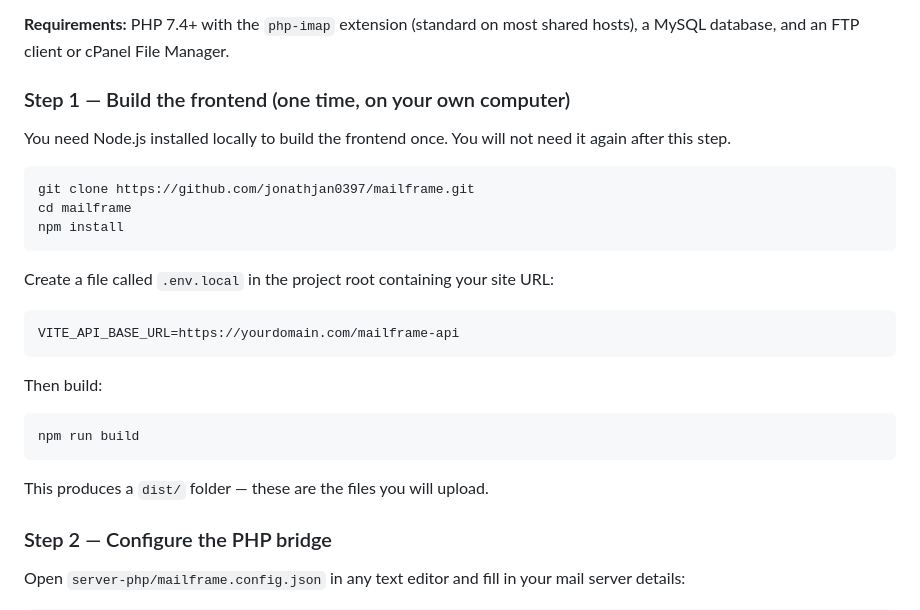
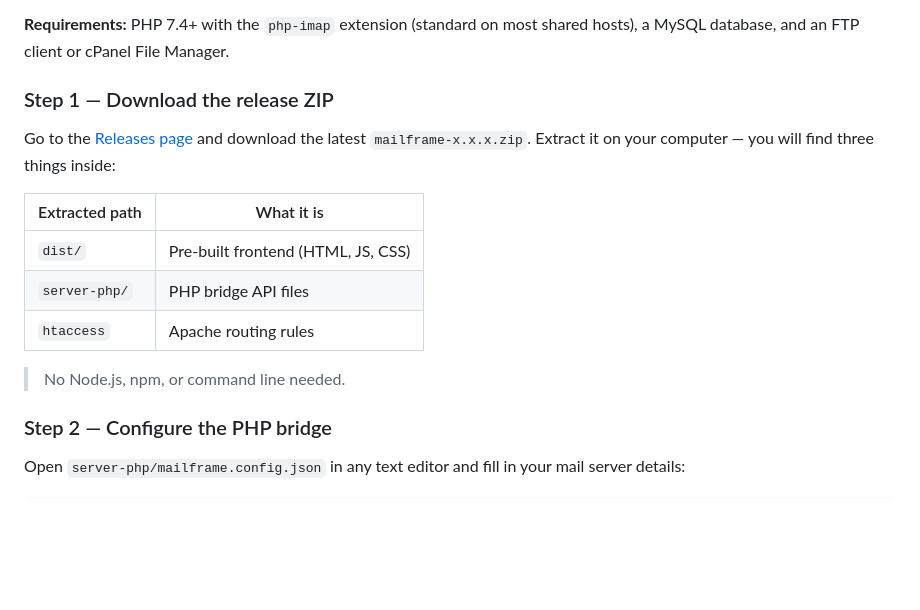
Before and after one commit to jonathjan0397/mailframe, a Markdown page: README.md, the part around the change. Rendered like a GitHub page; blank space fills up the shorter version.

Commit message:
docs: Basic Install now uses pre-built release ZIP — no npm required

````diff
--- a/README.md
+++ b/README.md
@@ -68,29 +68,17 @@ Switch to **Settings → Connection → Demo** if the API provider was previousl
 
 **Requirements:** PHP 7.4+ with the `php-imap` extension (standard on most shared hosts), a MySQL database, and an FTP client or cPanel File Manager.
 
-### Step 1 — Build the frontend (one time, on your own computer)
+### Step 1 — Download the release ZIP
 
-You need Node.js installed locally to build the frontend once. You will not need it again after this step.
+Go to the [Releases page](https://github.com/jonathjan0397/mailframe/releases) and download the latest `mailframe-x.x.x.zip`. Extract it on your computer — you will find three things inside:
 
-```bash
-git clone https://github.com/jonathjan0397/mailframe.git
-cd mailframe
-npm install
-```
+| Extracted path | What it is |
+|---|---|
+| `dist/` | Pre-built frontend (HTML, JS, CSS) |
+| `server-php/` | PHP bridge API files |
+| `htaccess` | Apache routing rules |
 
-Create a file called `.env.local` in the project root containing your site URL:
-
-```
-VITE_API_BASE_URL=https://yourdomain.com/mailframe-api
-```
-
-Then build:
-
-```bash
-npm run build
-```
-
-This produces a `dist/` folder — these are the files you will upload.
+> No Node.js, npm, or command line needed.
 
 ### Step 2 — Configure the PHP bridge
 
````
